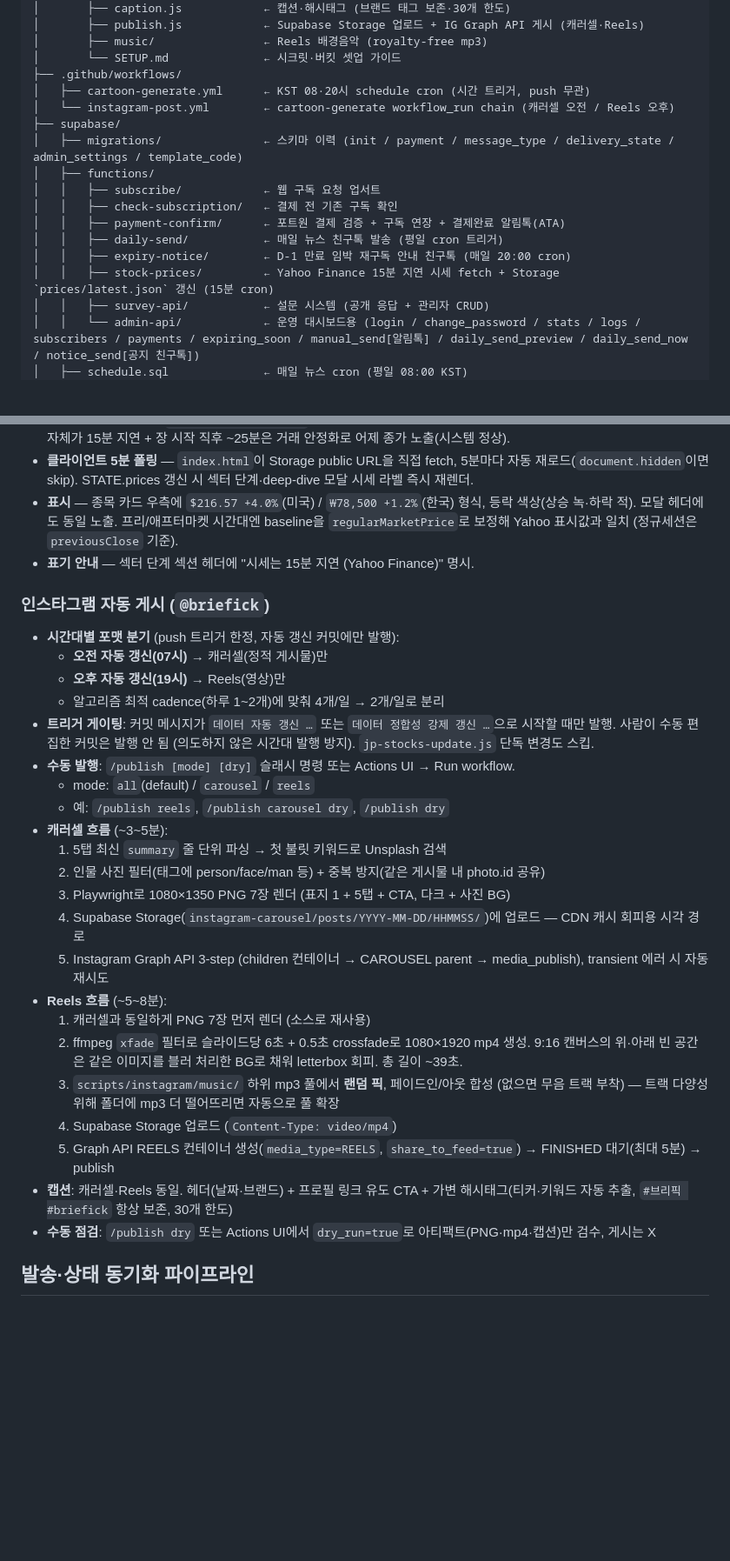
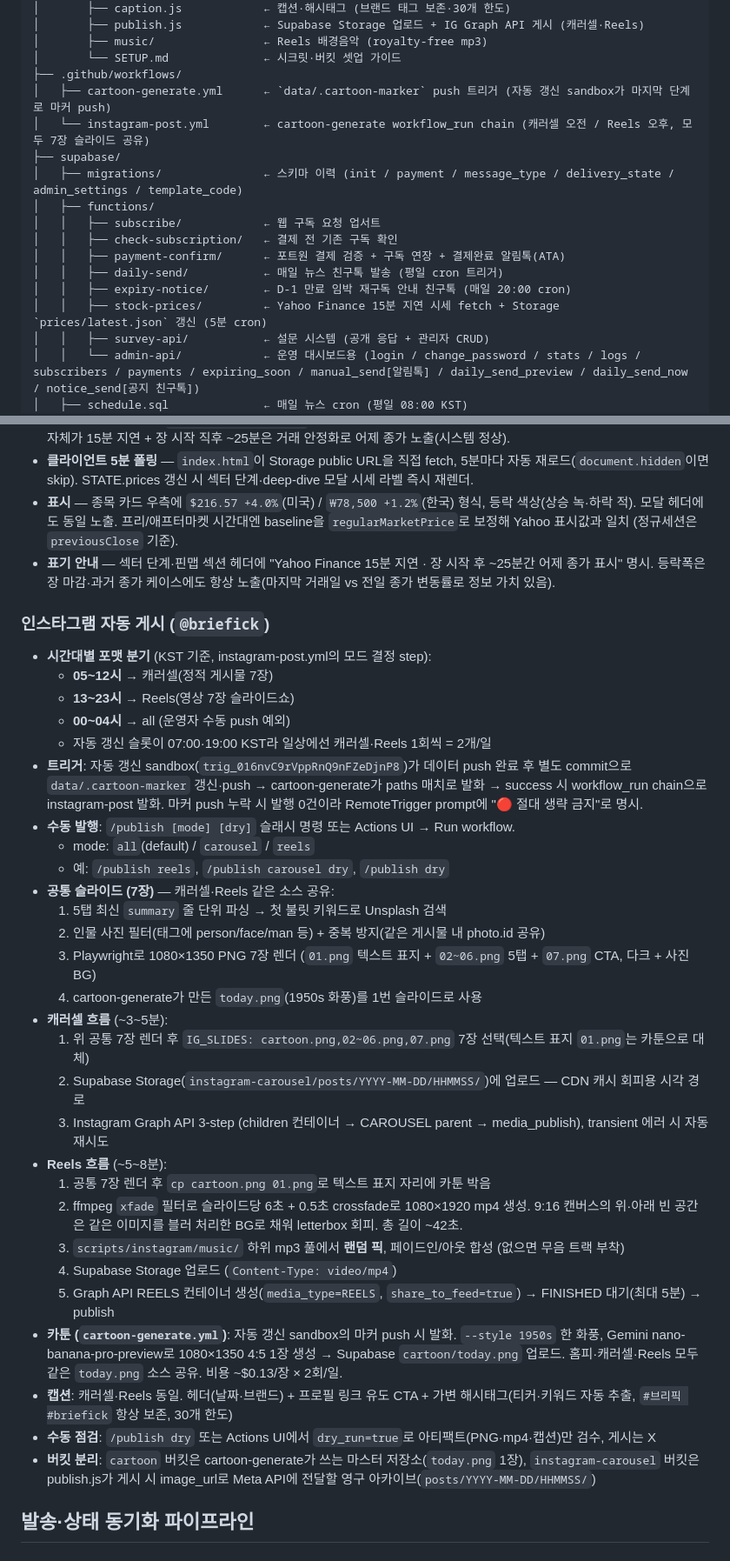
Before and after one commit to rookiejj/ai-investment, a Markdown page: README.md, 2 parts joined by grey strips. Shown at 87% size. GitHub-like rendering; blank space fills up the shorter version.

Commit message:
README 본문 stale 정정 — 마커 트리거·5분 cron·7장 슬라이드 반영
오늘 변경(마커 commit 트리거·카툰 파일 단일화·캐러셀 Reels 7장 복원·
PL 충돌·등락폭 정책)이 changelog엔 들어갔지만 본문 상위 섹션이 stale.

- L53 cartoon-generate.yml 설명: schedule cron → .cartoon-marker push 트리거
- L63 stock-prices 설명: 15분 cron → 5분 cron
- L141 표기 안내: Yahoo 15분 지연 + 장 시작 25분 노출 + 등락폭 항상 표시
- L143-170 인스타 자동 게시 섹션 전면 재작성:
  - 트리거 게이팅(커밋 메시지) → 마커 commit + workflow_run chain
  - 시간대 분기 KST 05~12 캐러셀 / 13~23 Reels 명시
  - 7장 슬라이드 공통 흐름 + 캐러셀(IG_SLIDES)·Reels(cp + xfade) 분기
  - cartoon-generate 항목 추가(1950s 단일·today.png)
  - 버킷 분리(cartoon vs instagram-carousel) 명시

```diff
--- a/README.md
+++ b/README.md
@@ -50,8 +50,8 @@ ai-investment/
 │       ├── music/                ← Reels 배경음악 (royalty-free mp3)
 │       └── SETUP.md              ← 시크릿·버킷 셋업 가이드
 ├── .github/workflows/
-│   ├── cartoon-generate.yml      ← KST 08·20시 schedule cron (시간 트리거, push 무관)
-│   └── instagram-post.yml        ← cartoon-generate workflow_run chain (캐러셀 오전 / Reels 오후)
+│   ├── cartoon-generate.yml      ← `data/.cartoon-marker` push 트리거 (자동 갱신 sandbox가 마지막 단계로 마커 push)
+│   └── instagram-post.yml        ← cartoon-generate workflow_run chain (캐러셀 오전 / Reels 오후, 모두 7장 슬라이드 공유)
 ├── supabase/
 │   ├── migrations/               ← 스키마 이력 (init / payment / message_type / delivery_state / admin_settings / template_code)
 │   ├── functions/
@@ -60,7 +60,7 @@ ai-investment/
 │   │   ├── payment-confirm/      ← 포트원 결제 검증 + 구독 연장 + 결제완료 알림톡(ATA)
 │   │   ├── daily-send/           ← 매일 뉴스 친구톡 발송 (평일 cron 트리거)
 │   │   ├── expiry-notice/        ← D-1 만료 임박 재구독 안내 친구톡 (매일 20:00 cron)
-│   │   ├── stock-prices/         ← Yahoo Finance 15분 지연 시세 fetch + Storage `prices/latest.json` 갱신 (15분 cron)
+│   │   ├── stock-prices/         ← Yahoo Finance 15분 지연 시세 fetch + Storage `prices/latest.json` 갱신 (5분 cron)
 │   │   ├── survey-api/           ← 설문 시스템 (공개 응답 + 관리자 CRUD)
 │   │   └── admin-api/            ← 운영 대시보드용 (login / change_password / stats / logs / subscribers / payments / expiring_soon / manual_send[알림톡] / daily_send_preview / daily_send_now / notice_send[공지 친구톡])
 │   ├── schedule.sql              ← 매일 뉴스 cron (평일 08:00 KST)
@@ -138,31 +138,37 @@ ai-investment/
 - **5분 갱신** — pg_cron `stock-prices-refresh`가 매 5분 함수 호출. 사용자 접속 무관 항상 최신 유지. 단 Yahoo Finance 자체가 15분 지연 + 장 시작 직후 ~25분은 거래 안정화로 어제 종가 노출(시스템 정상).
 - **클라이언트 5분 폴링** — `index.html`이 Storage public URL을 직접 fetch, 5분마다 자동 재로드(`document.hidden`이면 skip). STATE.prices 갱신 시 섹터 단계·deep-dive 모달 시세 라벨 즉시 재렌더.
 - **표시** — 종목 카드 우측에 `$216.57 +4.0%`(미국) / `₩78,500 +1.2%`(한국) 형식, 등락 색상(상승 녹·하락 적). 모달 헤더에도 동일 노출. 프리/애프터마켓 시간대엔 baseline을 `regularMarketPrice`로 보정해 Yahoo 표시값과 일치 (정규세션은 `previousClose` 기준).
-- **표기 안내** — 섹터 단계 섹션 헤더에 "시세는 15분 지연 (Yahoo Finance)" 명시.
+- **표기 안내** — 섹터 단계·핀맵 섹션 헤더에 "Yahoo Finance 15분 지연 · 장 시작 후 ~25분간 어제 종가 표시" 명시. 등락폭은 장 마감·과거 종가 케이스에도 항상 노출(마지막 거래일 vs 전일 종가 변동률로 정보 가치 있음).
 
 ### 인스타그램 자동 게시 (`@briefick`)
-- **시간대별 포맷 분기** (push 트리거 한정, 자동 갱신 커밋에만 발행):
-  - **오전 자동 갱신(07시)** → 캐러셀(정적 게시물)만
-  - **오후 자동 갱신(19시)** → Reels(영상)만
-  - 알고리즘 최적 cadence(하루 1~2개)에 맞춰 4개/일 → 2개/일로 분리
-- **트리거 게이팅**: 커밋 메시지가 `데이터 자동 갱신 …` 또는 `데이터 정합성 강제 갱신 …`으로 시작할 때만 발행. 사람이 수동 편집한 커밋은 발행 안 됨 (의도하지 않은 시간대 발행 방지). `jp-stocks-update.js` 단독 변경도 스킵.
+- **시간대별 포맷 분기** (KST 기준, instagram-post.yml의 모드 결정 step):
+  - **05~12시** → 캐러셀(정적 게시물 7장)
+  - **13~23시** → Reels(영상 7장 슬라이드쇼)
+  - **00~04시** → all (운영자 수동 push 예외)
+  - 자동 갱신 슬롯이 07:00·19:00 KST라 일상에선 캐러셀·Reels 1회씩 = 2개/일
+- **트리거**: 자동 갱신 sandbox(`trig_016nvC9rVppRnQ9nFZeDjnP8`)가 데이터 push 완료 후 별도 commit으로 `data/.cartoon-marker` 갱신·push → cartoon-generate가 paths 매치로 발화 → success 시 workflow_run chain으로 instagram-post 발화. 마커 push 누락 시 발행 0건이라 RemoteTrigger prompt에 "🔴 절대 생략 금지"로 명시.
 - **수동 발행**: `/publish [mode] [dry]` 슬래시 명령 또는 Actions UI → Run workflow.
   - mode: `all`(default) / `carousel` / `reels`
   - 예: `/publish reels`, `/publish carousel dry`, `/publish dry`
-- **캐러셀 흐름** (~3~5분):
+- **공통 슬라이드 (7장)** — 캐러셀·Reels 같은 소스 공유:
   1. 5탭 최신 `summary` 줄 단위 파싱 → 첫 불릿 키워드로 Unsplash 검색
   2. 인물 사진 필터(태그에 person/face/man 등) + 중복 방지(같은 게시물 내 photo.id 공유)
-  3. Playwright로 1080×1350 PNG 7장 렌더 (표지 1 + 5탭 + CTA, 다크 + 사진 BG)
-  4. Supabase Storage(`instagram-carousel/posts/YYYY-MM-DD/HHMMSS/`)에 업로드 — CDN 캐시 회피용 시각 경로
-  5. Instagram Graph API 3-step (children 컨테이너 → CAROUSEL parent → media_publish), transient 에러 시 자동 재시도
+  3. Playwright로 1080×1350 PNG 7장 렌더 (`01.png` 텍스트 표지 + `02~06.png` 5탭 + `07.png` CTA, 다크 + 사진 BG)
+  4. cartoon-generate가 만든 `today.png`(1950s 화풍)를 1번 슬라이드로 사용
+- **캐러셀 흐름** (~3~5분):
+  1. 위 공통 7장 렌더 후 `IG_SLIDES: cartoon.png,02~06.png,07.png` 7장 선택(텍스트 표지 `01.png`는 카툰으로 대체)
+  2. Supabase Storage(`instagram-carousel/posts/YYYY-MM-DD/HHMMSS/`)에 업로드 — CDN 캐시 회피용 시각 경로
+  3. Instagram Graph API 3-step (children 컨테이너 → CAROUSEL parent → media_publish), transient 에러 시 자동 재시도
 - **Reels 흐름** (~5~8분):
-  1. 캐러셀과 동일하게 PNG 7장 먼저 렌더 (소스로 재사용)
-  2. ffmpeg `xfade` 필터로 슬라이드당 6초 + 0.5초 crossfade로 1080×1920 mp4 생성. 9:16 캔버스의 위·아래 빈 공간은 같은 이미지를 블러 처리한 BG로 채워 letterbox 회피. 총 길이 ~39초.
-  3. `scripts/instagram/music/` 하위 mp3 풀에서 **랜덤 픽**, 페이드인/아웃 합성 (없으면 무음 트랙 부착) — 트랙 다양성 위해 폴더에 mp3 더 떨어뜨리면 자동으로 풀 확장
+  1. 공통 7장 렌더 후 `cp cartoon.png 01.png`로 텍스트 표지 자리에 카툰 박음
+  2. ffmpeg `xfade` 필터로 슬라이드당 6초 + 0.5초 crossfade로 1080×1920 mp4 생성. 9:16 캔버스의 위·아래 빈 공간은 같은 이미지를 블러 처리한 BG로 채워 letterbox 회피. 총 길이 ~42초.
+  3. `scripts/instagram/music/` 하위 mp3 풀에서 **랜덤 픽**, 페이드인/아웃 합성 (없으면 무음 트랙 부착)
   4. Supabase Storage 업로드 (`Content-Type: video/mp4`)
   5. Graph API REELS 컨테이너 생성(`media_type=REELS`, `share_to_feed=true`) → FINISHED 대기(최대 5분) → publish
+- **카툰 (`cartoon-generate.yml`)**: 자동 갱신 sandbox의 마커 push 시 발화. `--style 1950s` 한 화풍, Gemini nano-banana-pro-preview로 1080×1350 4:5 1장 생성 → Supabase `cartoon/today.png` 업로드. 홈피·캐러셀·Reels 모두 같은 `today.png` 소스 공유. 비용 ~$0.13/장 × 2회/일.
 - **캡션**: 캐러셀·Reels 동일. 헤더(날짜·브랜드) + 프로필 링크 유도 CTA + 가변 해시태그(티커·키워드 자동 추출, `#브리픽 #briefick` 항상 보존, 30개 한도)
 - **수동 점검**: `/publish dry` 또는 Actions UI에서 `dry_run=true`로 아티팩트(PNG·mp4·캡션)만 검수, 게시는 X
+- **버킷 분리**: `cartoon` 버킷은 cartoon-generate가 쓰는 마스터 저장소(`today.png` 1장), `instagram-carousel` 버킷은 publish.js가 게시 시 image_url로 Meta API에 전달할 영구 아카이브(`posts/YYYY-MM-DD/HHMMSS/`)
 
 ## 발송·상태 동기화 파이프라인
 
```
